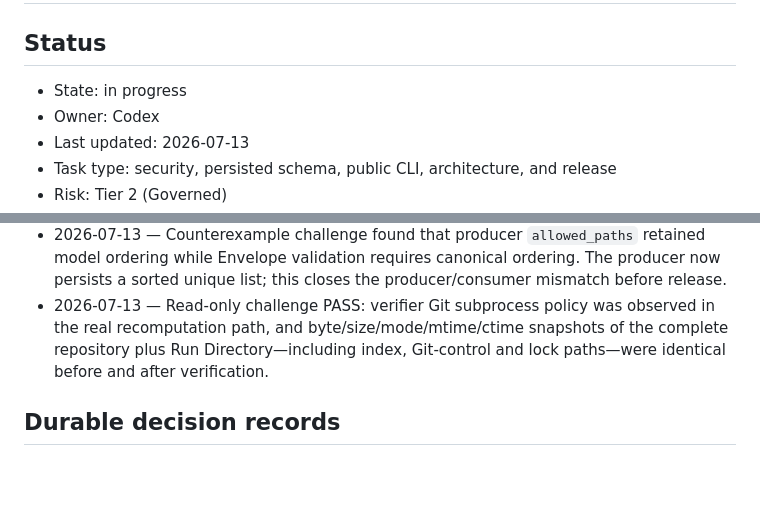
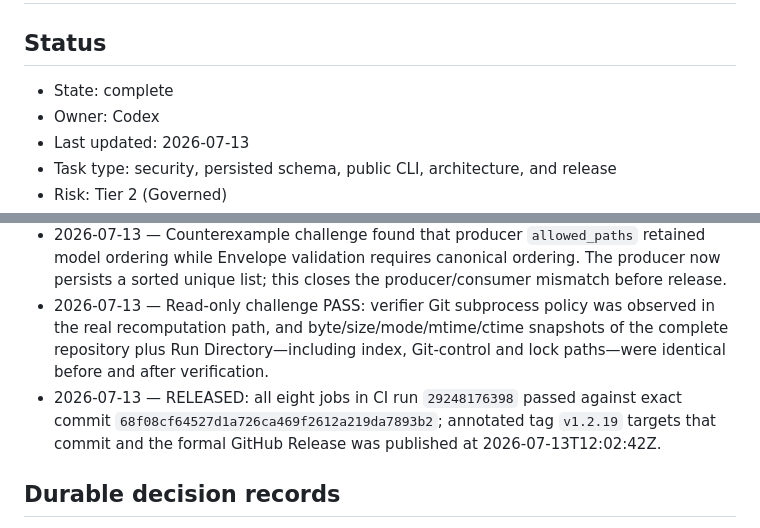
Before and after one commit to liyanqing90/rootloom, a Markdown page: .codex/plans/rootloom-1.2.19-verifier-outcomes-and-result-envelope.md, 2 parts joined by grey strips. Rendered like a GitHub page; blank space fills up the shorter version.

```diff
--- a/.codex/plans/rootloom-1.2.19-verifier-outcomes-and-result-envelope.md
+++ b/.codex/plans/rootloom-1.2.19-verifier-outcomes-and-result-envelope.md
@@ -2,7 +2,7 @@
 
 ## Status
 
-- State: in progress
+- State: complete
 - Owner: Codex
 - Last updated: 2026-07-13
 - Task type: security, persisted schema, public CLI, architecture, and release
@@ -120,6 +120,7 @@ Release Rootloom 1.2.19 / Strict Runner 2.24 so Human Review verification distin
 - 2026-07-13 — Fail-after evidence: `make check` passed 58 repository tests and 137 Strict Runner tests; compatibility smoke passed against `codex-cli 0.144.2` with configuration restoration and no managed leftovers.
 - 2026-07-13 — Counterexample challenge found that producer `allowed_paths` retained model ordering while Envelope validation requires canonical ordering. The producer now persists a sorted unique list; this closes the producer/consumer mismatch before release.
 - 2026-07-13 — Read-only challenge PASS: verifier Git subprocess policy was observed in the real recomputation path, and byte/size/mode/mtime/ctime snapshots of the complete repository plus Run Directory—including index, Git-control and lock paths—were identical before and after verification.
+- 2026-07-13 — RELEASED: all eight jobs in CI run `29248176398` passed against exact commit `68f08cf64527d1a726ca469f2612a219da7893b2`; annotated tag `v1.2.19` targets that commit and the formal GitHub Release was published at 2026-07-13T12:02:42Z.
 
 ## Durable decision records
 
```
Also changed, not shown: docs/maturity.md (+1 -1 lines), docs/maturity.zh-CN.md (+1 -1 lines).
